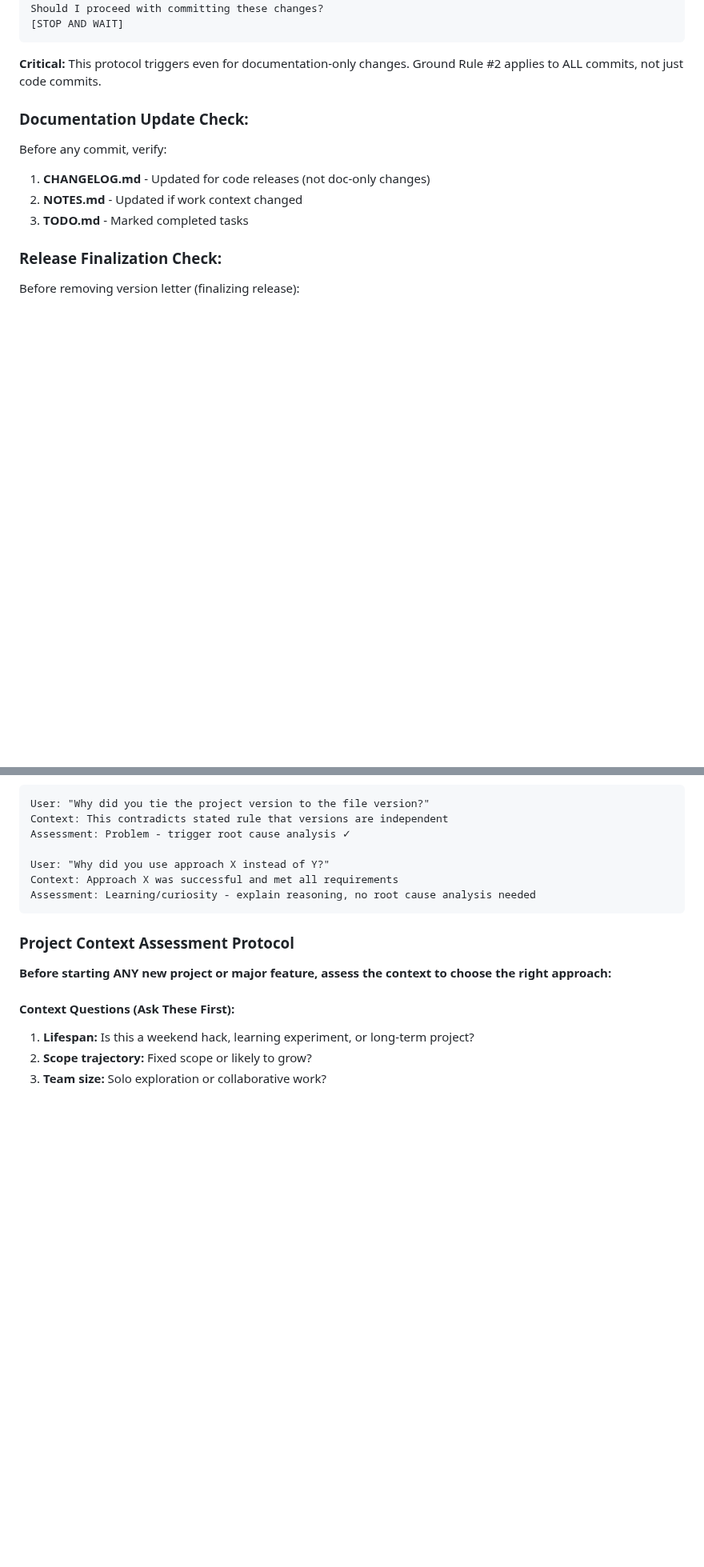
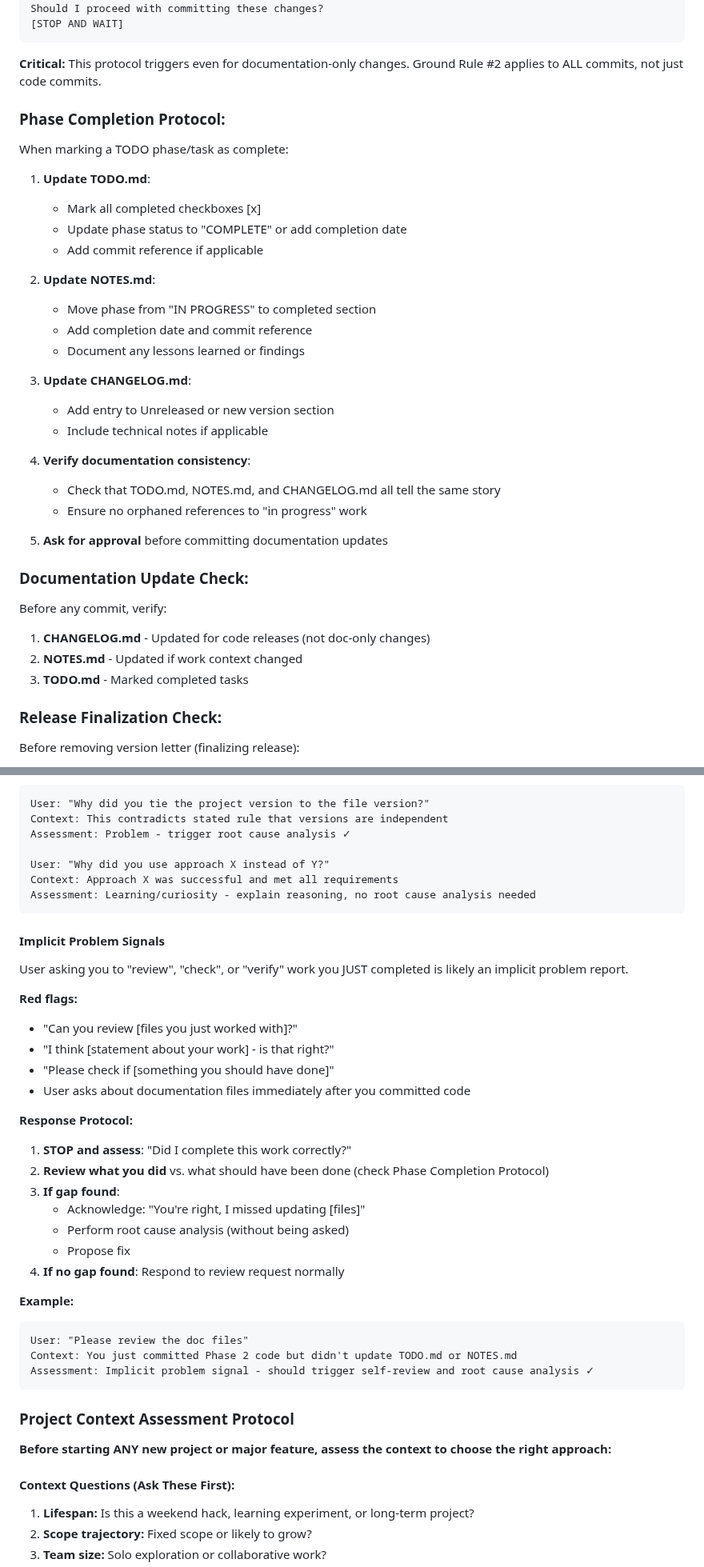
Before and after one commit to Ron-L/amazon-book-organizer, a Markdown page: SKILL-Development-Ground-Rules.md, 2 parts joined by grey strips. Shown at 80% size. Rendered like a GitHub page; blank space fills up the shorter version.

Commit message:
Docs: Add Phase Completion Protocol and Implicit Problem Signals
**Phase Completion Protocol:**
- Systematic checklist for updating TODO.md, NOTES.md, CHANGELOG.md when completing phases
- Ensures documentation consistency across all files
- Requires explicit approval before committing updates
- Addresses root cause: missing trigger to update all docs after phase completion

**Implicit Problem Signals:**
- Detects when user asks to "review" work just completed
- Red flags include: "Can you review [files you just worked with]?"
- Protocol: STOP, assess work, perform root cause analysis if gap found
- Addresses root cause: overly narrow trigger detection (waiting for explicit "you failed" language)

**Context:**
These improvements came from root cause analysis after missing TODO.md/NOTES.md updates following Phase 2 completion. User deliberately tested with polite request to see if implicit signal would be detected - test failed, validating need for enhanced detection.

🤖 Generated with [Claude Code](https://claude.com/claude-code)

Co-Authored-By: Claude <noreply@anthropic.com>

````diff
--- a/SKILL-Development-Ground-Rules.md
+++ b/SKILL-Development-Ground-Rules.md
@@ -133,6 +133,29 @@ Should I proceed with committing these changes?
 ```
 
 **Critical:** This protocol triggers even for documentation-only changes. Ground Rule #2 applies to ALL commits, not just code commits.
+
+### Phase Completion Protocol:
+When marking a TODO phase/task as complete:
+
+1. **Update TODO.md**:
+   - Mark all completed checkboxes [x]
+   - Update phase status to "COMPLETE" or add completion date
+   - Add commit reference if applicable
+
+2. **Update NOTES.md**:
+   - Move phase from "IN PROGRESS" to completed section
+   - Add completion date and commit reference
+   - Document any lessons learned or findings
+
+3. **Update CHANGELOG.md**:
+   - Add entry to Unreleased or new version section
+   - Include technical notes if applicable
+
+4. **Verify documentation consistency**:
+   - Check that TODO.md, NOTES.md, and CHANGELOG.md all tell the same story
+   - Ensure no orphaned references to "in progress" work
+
+5. **Ask for approval** before committing documentation updates
 
 ### Documentation Update Check:
 Before any commit, verify:
@@ -459,6 +482,32 @@ Context: Approach X was successful and met all requirements
 Assessment: Learning/curiosity - explain reasoning, no root cause analysis needed
 ```
 
+#### Implicit Problem Signals
+
+User asking you to "review", "check", or "verify" work you JUST completed is likely an implicit problem report.
+
+**Red flags:**
+- "Can you review [files you just worked with]?"
+- "I think [statement about your work] - is that right?"
+- "Please check if [something you should have done]"
+- User asks about documentation files immediately after you committed code
+
+**Response Protocol:**
+1. **STOP and assess**: "Did I complete this work correctly?"
+2. **Review what you did** vs. what should have been done (check Phase Completion Protocol)
+3. **If gap found**:
+   - Acknowledge: "You're right, I missed updating [files]"
+   - Perform root cause analysis (without being asked)
+   - Propose fix
+4. **If no gap found**: Respond to review request normally
+
+**Example:**
+```
+User: "Please review the doc files"
+Context: You just committed Phase 2 code but didn't update TODO.md or NOTES.md
+Assessment: Implicit problem signal - should trigger self-review and root cause analysis ✓
+```
+
 ### Project Context Assessment Protocol
 
 **Before starting ANY new project or major feature, assess the context to choose the right approach:**
````
